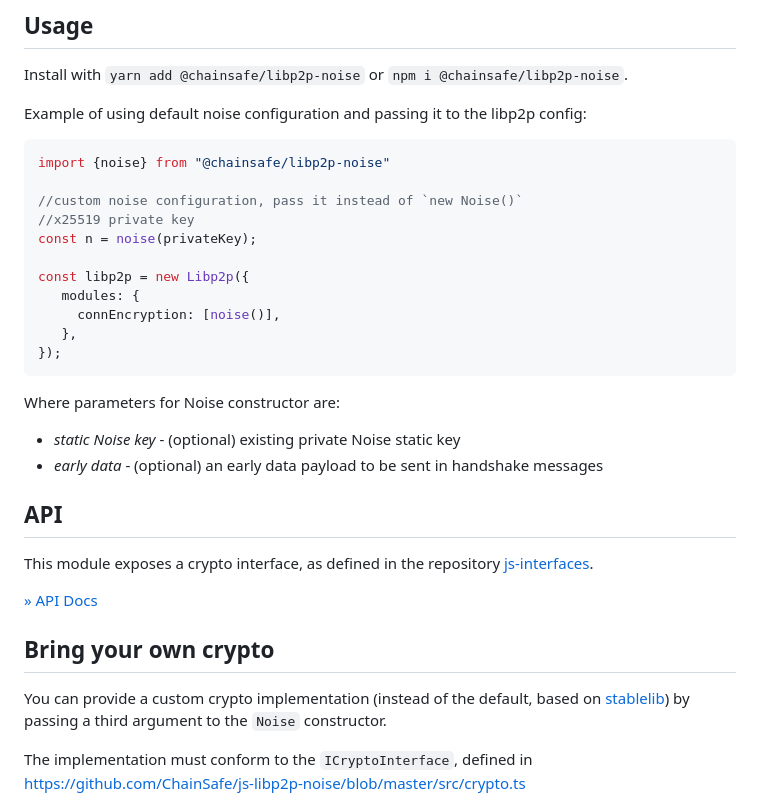
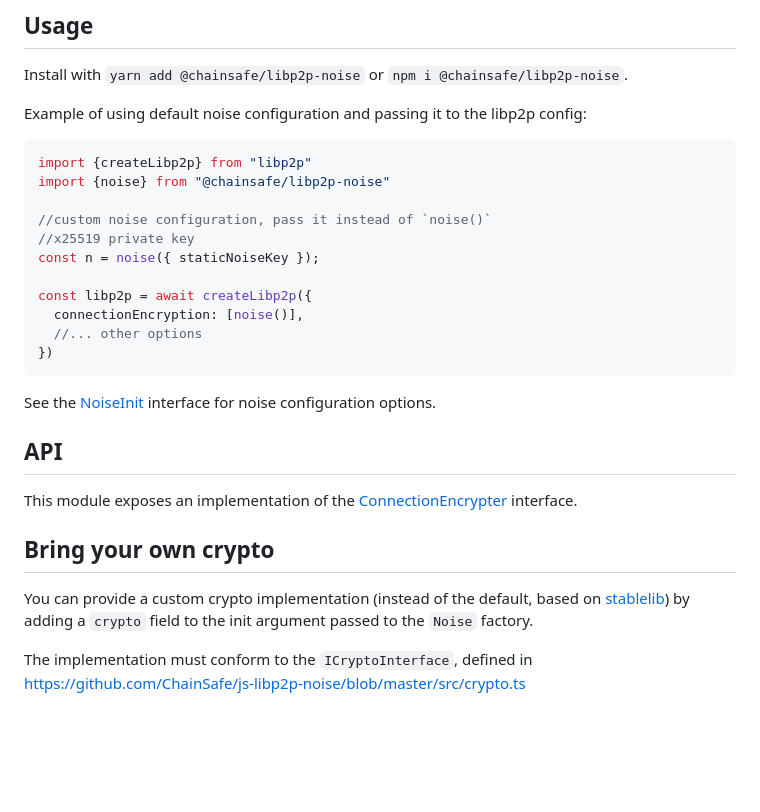
Before and after one commit to ChainSafe/js-libp2p-noise, a Markdown page: README.md, the part around the change. GitHub-like rendering; blank space fills up the shorter version.

Commit message:
docs: update README.md (#359)
Updates the readme to use the noise factory and link to current doc locations.

````diff
--- a/README.md
+++ b/README.md
@@ -26,34 +26,28 @@ Install with `yarn add @chainsafe/libp2p-noise` or `npm i @chainsafe/libp2p-nois
 Example of using default noise configuration and passing it to the libp2p config:
 
 ```js
+import {createLibp2p} from "libp2p"
 import {noise} from "@chainsafe/libp2p-noise"
 
-//custom noise configuration, pass it instead of `new Noise()`
+//custom noise configuration, pass it instead of `noise()`
 //x25519 private key
-const n = noise(privateKey);
+const n = noise({ staticNoiseKey });
 
-const libp2p = new Libp2p({
-   modules: {
-     connEncryption: [noise()],
-   },
-});
+const libp2p = await createLibp2p({
+  connectionEncryption: [noise()],
+  //... other options
+})
 ```
 
-Where parameters for Noise constructor are:
- - *static Noise key* - (optional) existing private Noise static key
- - *early data* - (optional) an early data payload to be sent in handshake messages
-
-
+See the [NoiseInit](https://github.com/ChainSafe/js-libp2p-noise/blob/master/src/noise.ts#L29-L38) interface for noise configuration options.
 
 ## API
 
-This module exposes a crypto interface, as defined in the repository [js-interfaces](https://github.com/libp2p/js-libp2p-interfaces).
-
-[» API Docs](https://github.com/libp2p/js-libp2p-interfaces/tree/master/packages/interface-connection-encrypter#api)
+This module exposes an implementation of the [ConnectionEncrypter](https://libp2p.github.io/js-libp2p/interfaces/_libp2p_interface.connection_encrypter.ConnectionEncrypter.html) interface.
 
 ## Bring your own crypto
 
-You can provide a custom crypto implementation (instead of the default, based on [stablelib](https://www.stablelib.com/)) by passing a third argument to the `Noise` constructor.
+You can provide a custom crypto implementation (instead of the default, based on [stablelib](https://www.stablelib.com/)) by adding a `crypto` field to the init argument passed to the `Noise` factory.
 
 The implementation must conform to the `ICryptoInterface`, defined in https://github.com/ChainSafe/js-libp2p-noise/blob/master/src/crypto.ts
 
````
